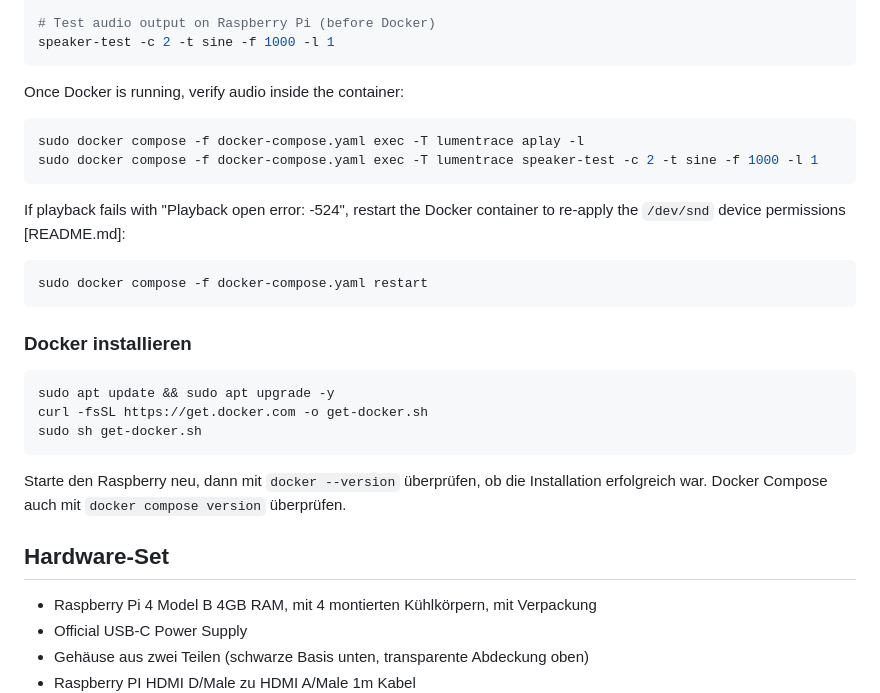
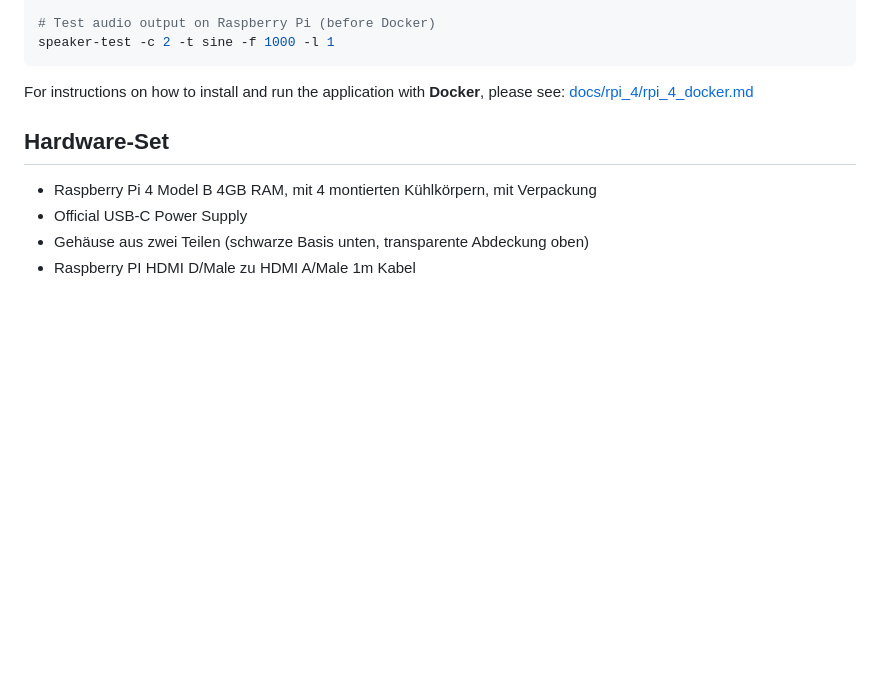
Before and after one commit to s-voelkl/LumenTrace, a Markdown page: docs/rpi_4/rpi_4_config.md, the part around the change. GitHub-like rendering; blank space fills up the shorter version.

````diff
--- a/docs/rpi_4/rpi_4_config.md
+++ b/docs/rpi_4/rpi_4_config.md
@@ -84,29 +84,8 @@ cat /etc/asound.conf
 speaker-test -c 2 -t sine -f 1000 -l 1
 ```
 
-Once Docker is running, verify audio inside the container:
-
-```bash
-sudo docker compose -f docker-compose.yaml exec -T lumentrace aplay -l
-sudo docker compose -f docker-compose.yaml exec -T lumentrace speaker-test -c 2 -t sine -f 1000 -l 1
-```
-
-If playback fails with "Playback open error: -524", restart the Docker container to re-apply the `/dev/snd` device permissions [README.md]:
-
-```bash
-sudo docker compose -f docker-compose.yaml restart
-```
-
-### Docker installieren
-
-```shell
-sudo apt update && sudo apt upgrade -y
-curl -fsSL https://get.docker.com -o get-docker.sh
-sudo sh get-docker.sh
-```
-
-Starte den Raspberry neu, dann mit ``docker --version`` überprüfen, ob die Installation erfolgreich war.
-Docker Compose auch mit ``docker compose version`` überprüfen.
+For instructions on how to install and run the application with **Docker**, please see:
+[docs/rpi_4/rpi_4_docker.md](rpi_4_docker.md)
 
 ## Hardware-Set
 
````
Also changed, not shown: README.md (+3 -139 lines), docs/rpi_4/rpi_4_docker.md (added, +112 -0 lines).
